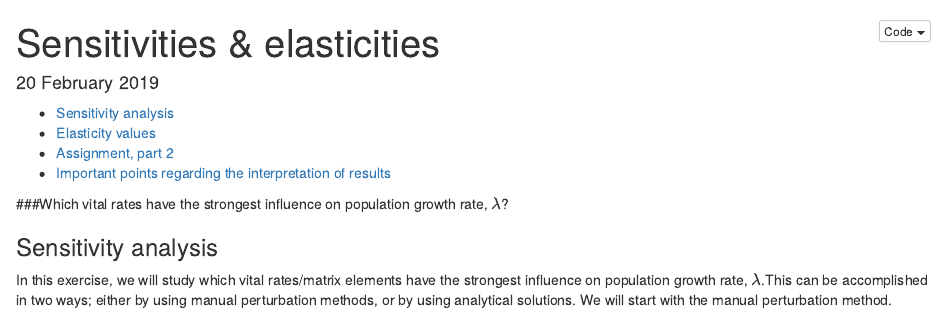
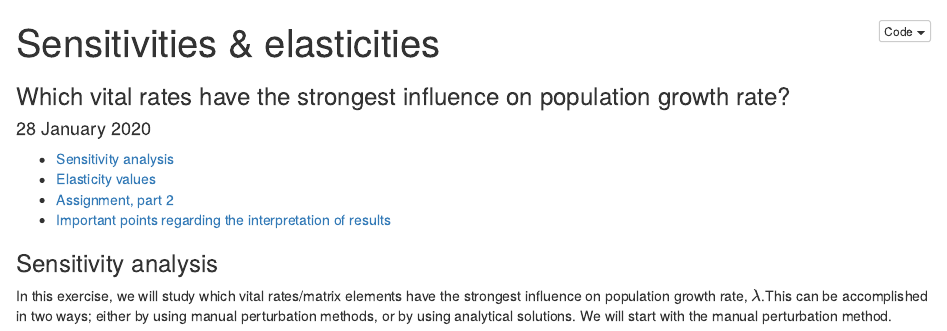
Before and after one commit to Fogelstrom/popDynamicsEERCV, an R Markdown document (Activity/SensitivitiesAndElasticities20.Rmd): the page in a window 1100 px wide, from its top. Rendered offline with R 4.5, knitr and Pandoc, with nearby package versions; folded parts are opened.

Commit message:
updated date and instructions for assignment

```diff
--- a/Activity/SensitivitiesAndElasticities20.Rmd
+++ b/Activity/SensitivitiesAndElasticities20.Rmd
@@ -1,14 +1,12 @@
 ---
 title: 'Sensitivities & elasticities'
+subtitle: 'Which vital rates have the strongest influence on population growth rate?'
 output:
   html_document:
     code_folding: hide
     toc: yes
-date: "20 February 2019"
+date: "28 January 2020"
 ---
-
-###Which vital rates have the strongest influence on population growth rate, $\lambda$?
-
 
 ### Sensitivity analysis
 
```
Also changed, not shown: Activity/SensitivitiesAndElasticities20.html, Activity/SensitivitiesAndElasticities20.Rmd (2 more changed lines).
